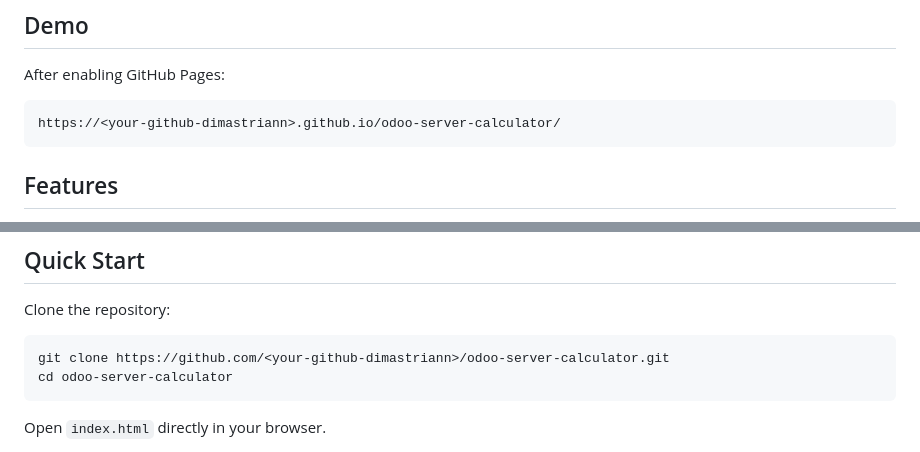
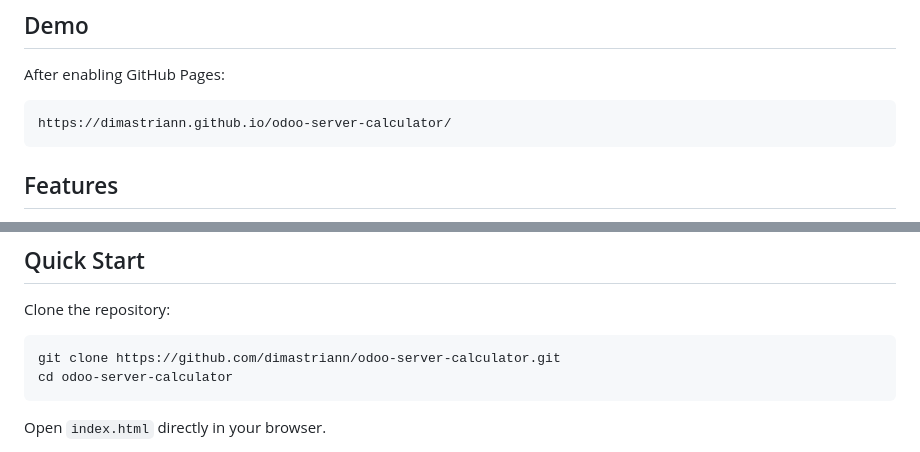
Before and after one commit to dimastriann/odoo-server-calculator, a Markdown page: README.md, 2 parts joined by grey strips. Drawn GitHub-style.

Commit message:
Fix GitHub URLs in README.md
Updated README with correct GitHub URLs.

````diff
--- a/README.md
+++ b/README.md
@@ -18,7 +18,7 @@ The project is a single static HTML application. It has no backend, database, np
 After enabling GitHub Pages:
 
 ```text
-https://<your-github-dimastriann>.github.io/odoo-server-calculator/
+https://dimastriann.github.io/odoo-server-calculator/
 ```
 
 ## Features
@@ -43,7 +43,7 @@ https://<your-github-dimastriann>.github.io/odoo-server-calculator/
 Clone the repository:
 
 ```bash
-git clone https://github.com/<your-github-dimastriann>/odoo-server-calculator.git
+git clone https://github.com/dimastriann/odoo-server-calculator.git
 cd odoo-server-calculator
 ```
 
````
